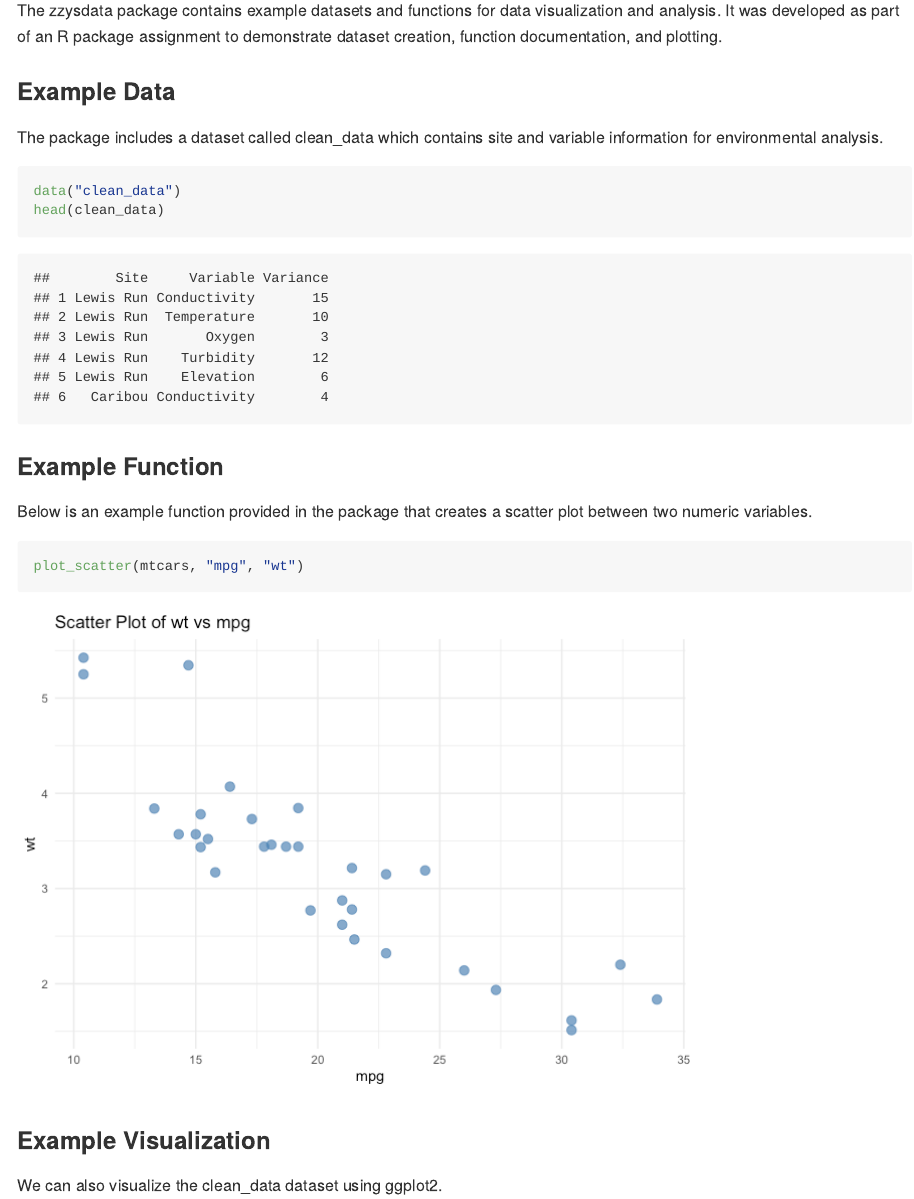
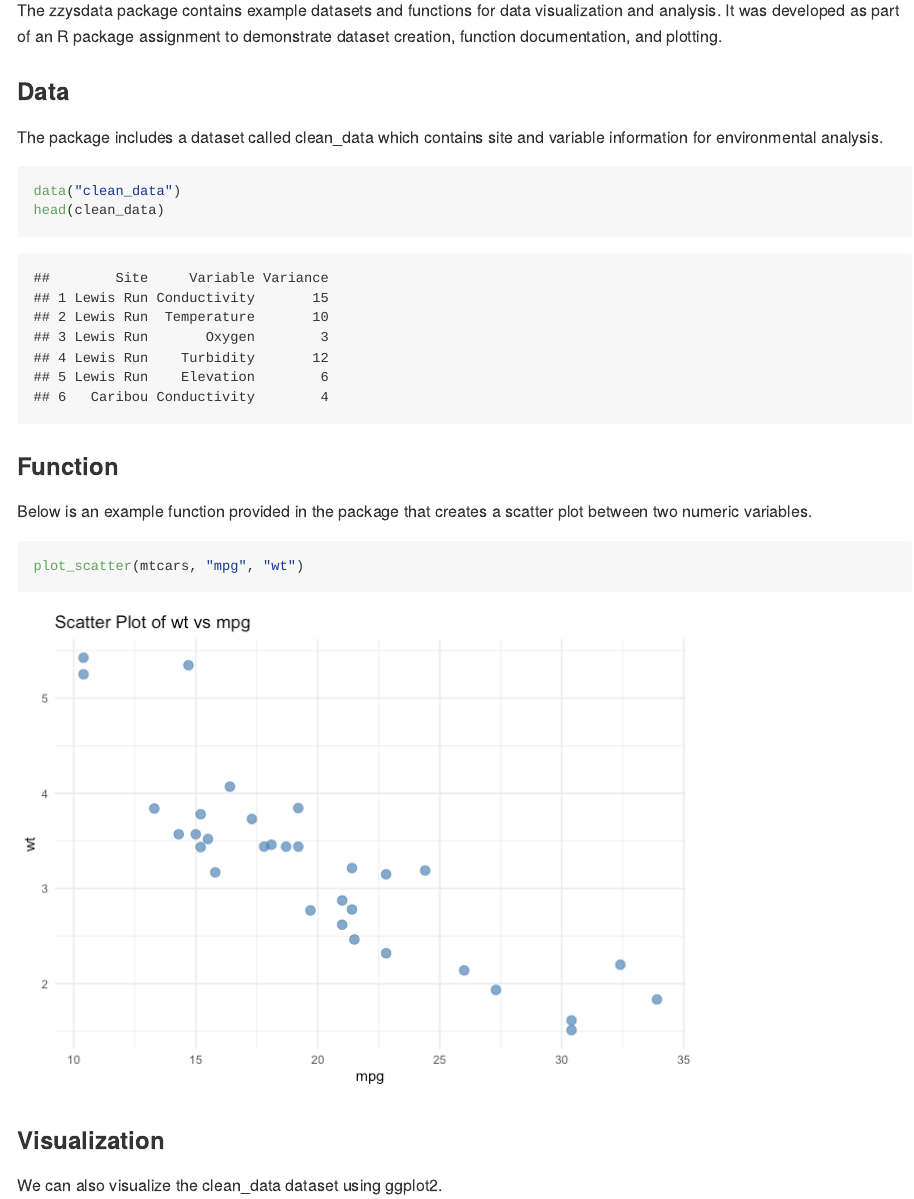
Before and after one commit to ETC5523-2025/assignment-4-packages-and-shiny-apps-ZHAOYU-ZHANG1, an R Markdown document (README.Rmd): the page in a window 1100 px wide, from 460 px down. The pictures show the output file README.md that the author committed with the source, drawn offline in the style of GitHub.

Commit message:
changges

````diff
--- a/README.Rmd
+++ b/README.Rmd
@@ -29,7 +29,7 @@ library(ggplot2)
 
 The zzysdata package contains example datasets and functions for data visualization and analysis. It was developed as part of an R package assignment to demonstrate dataset creation, function documentation, and plotting.
 
-### Example Data
+### Data
 
 The package includes a dataset called clean_data which contains site and variable information for environmental analysis.
 
@@ -38,7 +38,7 @@ data("clean_data")
 head(clean_data)
 ```
 
-### Example Function
+### Function
 
 Below is an example function provided in the package that creates a scatter plot between two numeric variables.
 
@@ -46,7 +46,7 @@ Below is an example function provided in the package that creates a scatter plot
 plot_scatter(mtcars, "mpg", "wt")
 ```
 
-### Example Visualization
+### Visualization
 
 We can also visualize the clean_data dataset using ggplot2.
 
````
Also changed, not shown: README.md.
